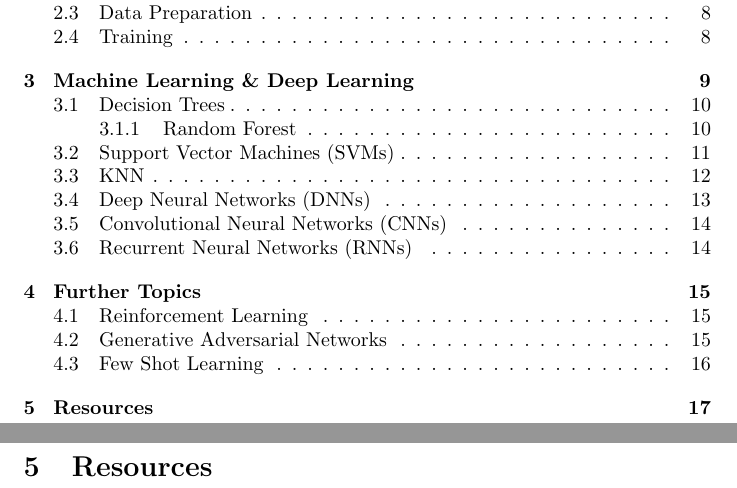
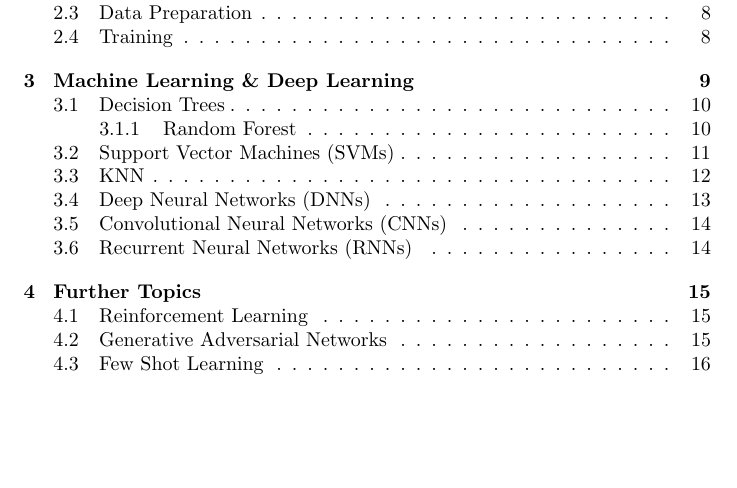
Before and after one commit to wwu-mentors/MachineLearning-Workshop, a LaTeX document (workshop_tex/main.tex): two parts of pages 2 and 17 of 17 before the commit and part of page 2 of 16 after it, the two joined at a grey line, cut so that both start at the same text, the shorter picture padded with empty space. Compiled offline with pdfLaTeX.

Commit message:
small fixes for deployment

```diff
--- a/workshop_tex/main.tex
+++ b/workshop_tex/main.tex
@@ -242,9 +242,6 @@ Recurrent Neural Networks strength lies in finding patterns in sequential data,
     \includegraphics[width=4.5in]{fewshot.png}
     \caption{Few shot learning works to train a model on very few examples of given classes. Many training episodes are used to understand the distinctions between the classes provided.  \href{https://medium.com/sap-machine-learning-research/deep-few-shot-learning-a1caa289f18}{Link}}
 \end{figure}
-
 \newpage
-\section{Resources}
-
 
 \end{document}
```
Also changed, not shown: ml_workshop.pdf.
